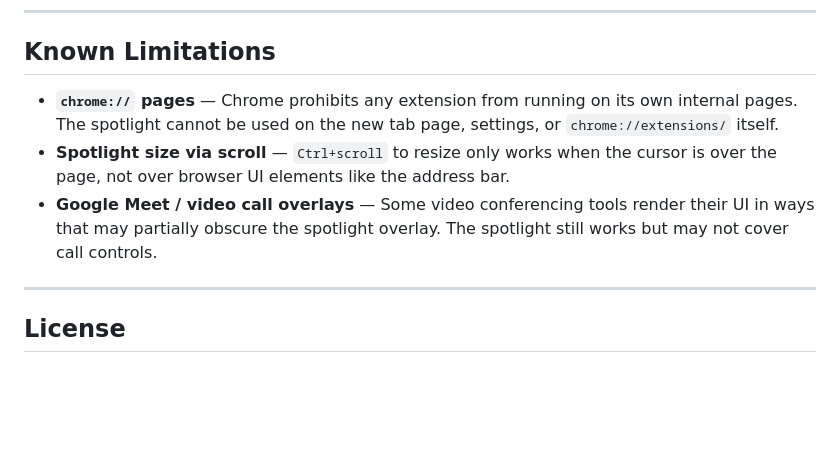
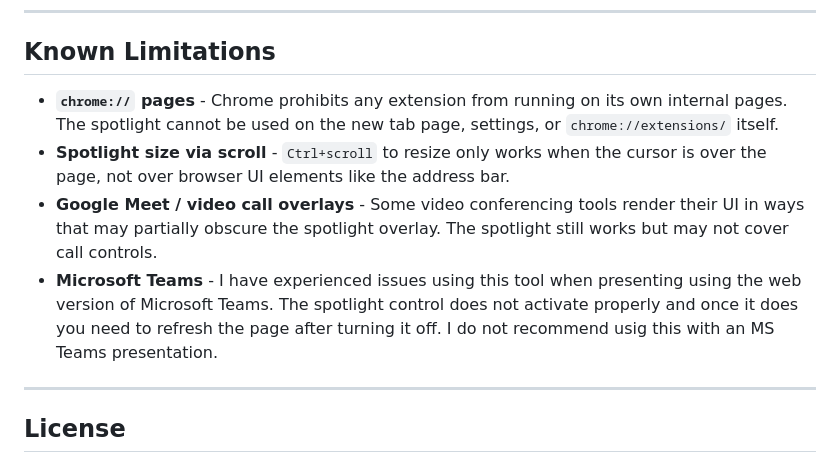
Before and after one commit to bryonbaker/spotlight-for-chrome, a Markdown page: README.md, the part around the change. Rendered like a GitHub page; blank space fills up the shorter version.

```diff
--- a/README.md
+++ b/README.md
@@ -235,9 +235,10 @@ After flashing, double-tapping Left Alt will toggle the spotlight on and off wit
 
 ## Known Limitations
 
-- **`chrome://` pages** — Chrome prohibits any extension from running on its own internal pages. The spotlight cannot be used on the new tab page, settings, or `chrome://extensions/` itself.
-- **Spotlight size via scroll** — `Ctrl+scroll` to resize only works when the cursor is over the page, not over browser UI elements like the address bar.
-- **Google Meet / video call overlays** — Some video conferencing tools render their UI in ways that may partially obscure the spotlight overlay. The spotlight still works but may not cover call controls.
+- **`chrome://` pages** - Chrome prohibits any extension from running on its own internal pages. The spotlight cannot be used on the new tab page, settings, or `chrome://extensions/` itself.
+- **Spotlight size via scroll** - `Ctrl+scroll` to resize only works when the cursor is over the page, not over browser UI elements like the address bar.
+- **Google Meet / video call overlays** - Some video conferencing tools render their UI in ways that may partially obscure the spotlight overlay. The spotlight still works but may not cover call controls.
+- **Microsoft Teams** - I have experienced issues using this tool when presenting using the web version of Microsoft Teams. The spotlight control does not activate properly and once it does you need to refresh the page after turning it off. I do not recommend usig this with an MS Teams presentation.
 
 ---
 
```
